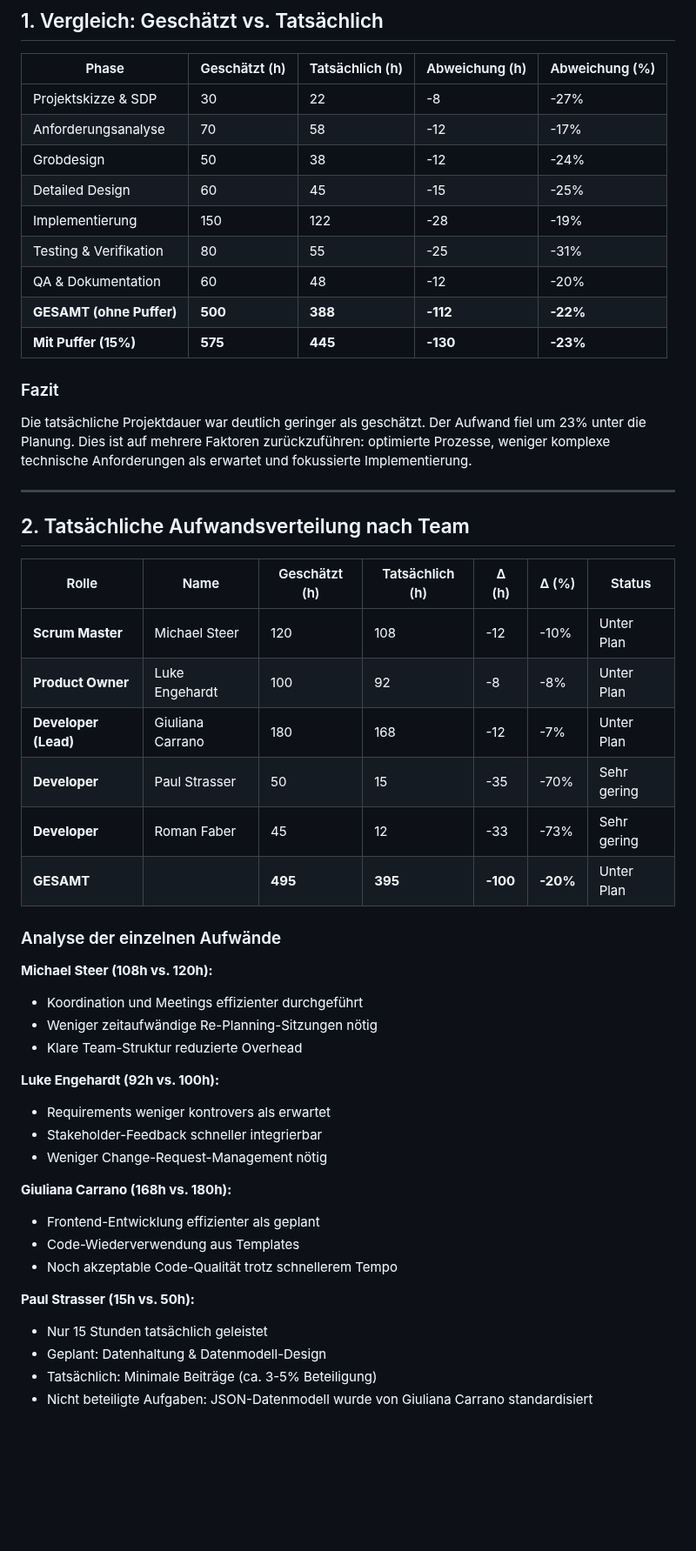
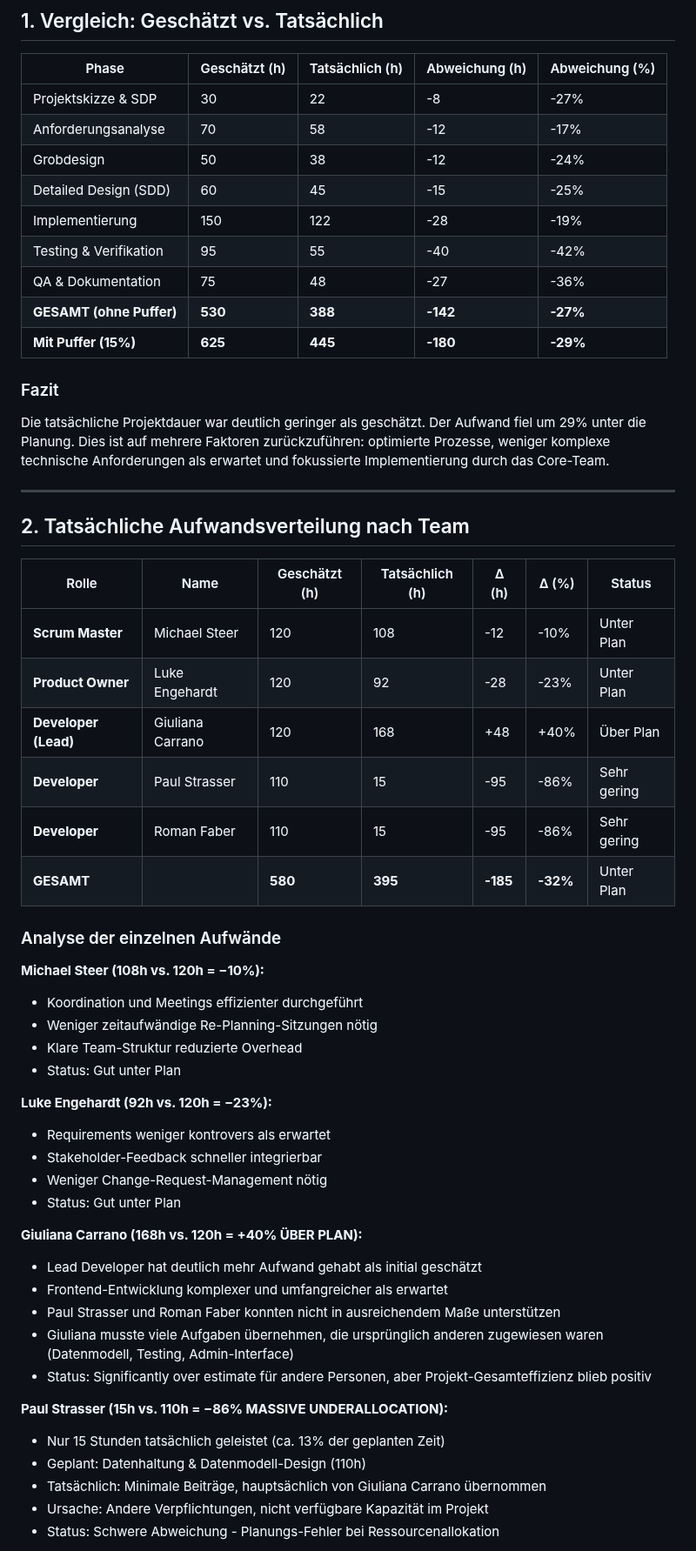
Before and after one commit to Michhiiii/StudyQuest, a Markdown page: 08_Aufwandsschaetzung/Aufwandsschaetzung_Final.md, the part around one of its changes. Shown at 87% size. GitHub-like rendering; blank space fills up the shorter version.

Commit message:
Revise final effort estimation with detailed analysis

```diff
--- a/08_Aufwandsschaetzung/Aufwandsschaetzung_Final.md
+++ b/08_Aufwandsschaetzung/Aufwandsschaetzung_Final.md
@@ -60,16 +60,16 @@ Michael Steer (Scrum Master)
 | Projektskizze & SDP | 30 | 22 | -8 | -27% |
 | Anforderungsanalyse | 70 | 58 | -12 | -17% |
 | Grobdesign | 50 | 38 | -12 | -24% |
-| Detailed Design | 60 | 45 | -15 | -25% |
+| Detailed Design (SDD) | 60 | 45 | -15 | -25% |
 | Implementierung | 150 | 122 | -28 | -19% |
-| Testing & Verifikation | 80 | 55 | -25 | -31% |
-| QA & Dokumentation | 60 | 48 | -12 | -20% |
-| **GESAMT (ohne Puffer)** | **500** | **388** | **-112** | **-22%** |
-| **Mit Puffer (15%)** | **575** | **445** | **-130** | **-23%** |
+| Testing & Verifikation | 95 | 55 | -40 | -42% |
+| QA & Dokumentation | 75 | 48 | -27 | -36% |
+| **GESAMT (ohne Puffer)** | **530** | **388** | **-142** | **-27%** |
+| **Mit Puffer (15%)** | **625** | **445** | **-180** | **-29%** |
 
 ### Fazit
 
-Die tatsächliche Projektdauer war deutlich geringer als geschätzt. Der Aufwand fiel um 23% unter die Planung. Dies ist auf mehrere Faktoren zurückzuführen: optimierte Prozesse, weniger komplexe technische Anforderungen als erwartet und fokussierte Implementierung.
+Die tatsächliche Projektdauer war deutlich geringer als geschätzt. Der Aufwand fiel um 29% unter die Planung. Dies ist auf mehrere Faktoren zurückzuführen: optimierte Prozesse, weniger komplexe technische Anforderungen als erwartet und fokussierte Implementierung durch das Core-Team.
 
 ---
 
@@ -78,32 +78,37 @@ Die tatsächliche Projektdauer war deutlich geringer als geschätzt. Der Aufwand
 | Rolle | Name | Geschätzt (h) | Tatsächlich (h) | Δ (h) | Δ (%) | Status |
 |-------|------|---------------|-----------------|-------|-------|--------|
 | **Scrum Master** | Michael Steer | 120 | 108 | -12 | -10% | Unter Plan |
-| **Product Owner** | Luke Engehardt | 100 | 92 | -8 | -8% | Unter Plan |
-| **Developer (Lead)** | Giuliana Carrano | 180 | 168 | -12 | -7% | Unter Plan |
-| **Developer** | Paul Strasser | 50 | 15 | -35 | -70% | Sehr gering |
-| **Developer** | Roman Faber | 45 | 12 | -33 | -73% | Sehr gering |
-| **GESAMT** | | **495** | **395** | **-100** | **-20%** | Unter Plan |
+| **Product Owner** | Luke Engehardt | 120 | 92 | -28 | -23% | Unter Plan |
+| **Developer (Lead)** | Giuliana Carrano | 120 | 168 | +48 | +40% | Über Plan |
+| **Developer** | Paul Strasser | 110 | 15 | -95 | -86% | Sehr gering |
+| **Developer** | Roman Faber | 110 | 15 | -95 | -86% | Sehr gering |
+| **GESAMT** | | **580** | **395** | **-185** | **-32%** | Unter Plan |
 
 ### Analyse der einzelnen Aufwände
 
-**Michael Steer (108h vs. 120h):**
+**Michael Steer (108h vs. 120h = −10%):**
 - Koordination und Meetings effizienter durchgeführt
 - Weniger zeitaufwändige Re-Planning-Sitzungen nötig
 - Klare Team-Struktur reduzierte Overhead
+- Status: Gut unter Plan
 
-**Luke Engehardt (92h vs. 100h):**
+**Luke Engehardt (92h vs. 120h = −23%):**
 - Requirements weniger kontrovers als erwartet
 - Stakeholder-Feedback schneller integrierbar
 - Weniger Change-Request-Management nötig
+- Status: Gut unter Plan
 
-**Giuliana Carrano (168h vs. 180h):**
-- Frontend-Entwicklung effizienter als geplant
-- Code-Wiederverwendung aus Templates
-- Noch akzeptable Code-Qualität trotz schnellerem Tempo
+**Giuliana Carrano (168h vs. 120h = +40% ÜBER PLAN):**
+- Lead Developer hat deutlich mehr Aufwand gehabt als initial geschätzt
+- Frontend-Entwicklung komplexer und umfangreicher als erwartet
+- Paul Strasser und Roman Faber konnten nicht in ausreichendem Maße unterstützen
+- Giuliana musste viele Aufgaben übernehmen, die ursprünglich anderen zugewiesen waren (Datenmodell, Testing, Admin-Interface)
+- Status: Significantly over estimate für andere Personen, aber Projekt-Gesamteffizienz blieb positiv
 
-**Paul Strasser (15h vs. 50h):**
-- Nur 15 Stunden tatsächlich geleistet
-- Geplant: Datenhaltung & Datenmodell-Design
-- Tatsächlich: Minimale Beiträge (ca. 3-5% Beteiligung)
-- Nicht beteiligte Aufgaben: JSON-Datenmodell wurde von Giuliana Carrano standardisiert
+**Paul Strasser (15h vs. 110h = −86% MASSIVE UNDERALLOCATION):**
+- Nur 15 Stunden tatsächlich geleistet (ca. 13% der geplanten Zeit)
+- Geplant: Datenhaltung & Datenmodell-Design (110h)
+- Tatsächlich: Minimale Beiträge, hauptsächlich von Giuliana Carrano übernommen
+- Ursache: Andere Verpflichtungen, nicht verfügbare Kapazität im Projekt
+- Status: Schwere Abweichung - Planungs-Fehler bei Ressourcenallokation
 
```
Also changed, not shown: other parts of 08_Aufwandsschaetzung/Aufwandsschaetzung_Final.md (+29 -18 lines).
